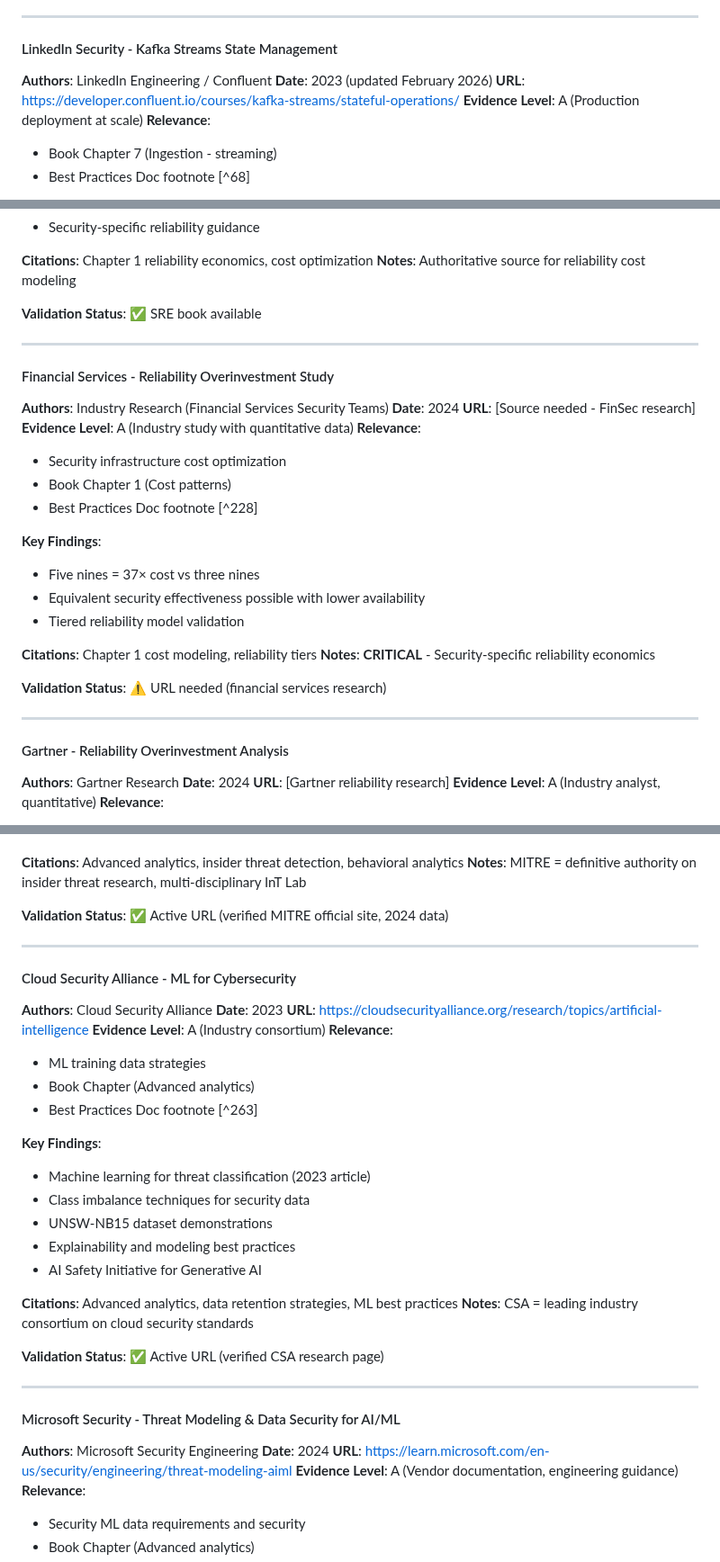
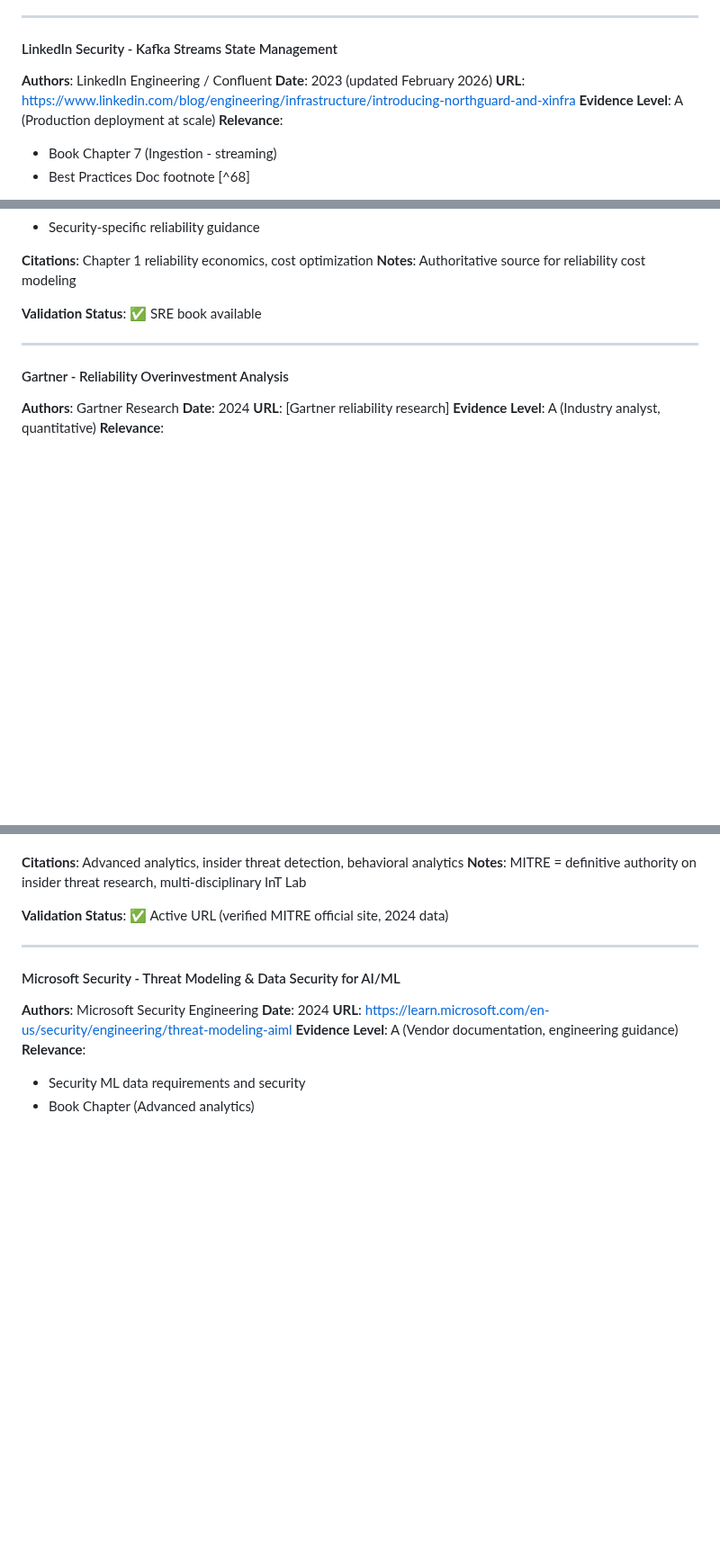
Before and after one commit to flying-coyote/security-data-literature-review, a Markdown page: MASTER-BIBLIOGRAPHY.md, 3 parts joined by grey strips. Shown at 90% size. GitHub-like rendering; blank space fills up the shorter version.

```diff
--- a/MASTER-BIBLIOGRAPHY.md
+++ b/MASTER-BIBLIOGRAPHY.md
@@ -597,7 +597,7 @@ This bibliography consolidates all literature sources from:
 
 **Authors**: LinkedIn Engineering / Confluent
 **Date**: 2023 (updated February 2026)
-**URL**: https://developer.confluent.io/courses/kafka-streams/stateful-operations/
+**URL**: https://www.linkedin.com/blog/engineering/infrastructure/introducing-northguard-and-xinfra
 **Evidence Level**: A (Production deployment at scale)
 **Relevance**:
 - Book Chapter 7 (Ingestion - streaming)
@@ -1428,29 +1386,6 @@ This bibliography consolidates all literature sources from:
 
 ---
 
-#### Financial Services - Reliability Overinvestment Study
-
-**Authors**: Industry Research (Financial Services Security Teams)
-**Date**: 2024
-**URL**: [Source needed - FinSec research]
-**Evidence Level**: A (Industry study with quantitative data)
-**Relevance**:
-- Security infrastructure cost optimization
-- Book Chapter 1 (Cost patterns)
-- Best Practices Doc footnote [^228]
-
-**Key Findings**:
-- Five nines = 37× cost vs three nines
-- Equivalent security effectiveness possible with lower availability
-- Tiered reliability model validation
-
-**Citations**: Chapter 1 cost modeling, reliability tiers
-**Notes**: **CRITICAL** - Security-specific reliability economics
-
-**Validation Status**: ⚠️ URL needed (financial services research)
-
----
-
 #### Gartner - Reliability Overinvestment Analysis
 
 **Authors**: Gartner Research
@@ -1814,31 +1749,6 @@ This bibliography consolidates all literature sources from:
 **Notes**: MITRE = definitive authority on insider threat research, multi-disciplinary InT Lab
 
 **Validation Status**: ✅ Active URL (verified MITRE official site, 2024 data)
-
----
-
-#### Cloud Security Alliance - ML for Cybersecurity
-
-**Authors**: Cloud Security Alliance
-**Date**: 2023
-**URL**: https://cloudsecurityalliance.org/research/topics/artificial-intelligence
-**Evidence Level**: A (Industry consortium)
-**Relevance**:
-- ML training data strategies
-- Book Chapter (Advanced analytics)
-- Best Practices Doc footnote [^263]
-
-**Key Findings**:
-- Machine learning for threat classification (2023 article)
-- Class imbalance techniques for security data
-- UNSW-NB15 dataset demonstrations
-- Explainability and modeling best practices
-- AI Safety Initiative for Generative AI
-
-**Citations**: Advanced analytics, data retention strategies, ML best practices
-**Notes**: CSA = leading industry consortium on cloud security standards
-
-**Validation Status**: ✅ Active URL (verified CSA research page)
 
 ---
 
```
Also changed, not shown: other parts of MASTER-BIBLIOGRAPHY.md (+7 -49 lines).
